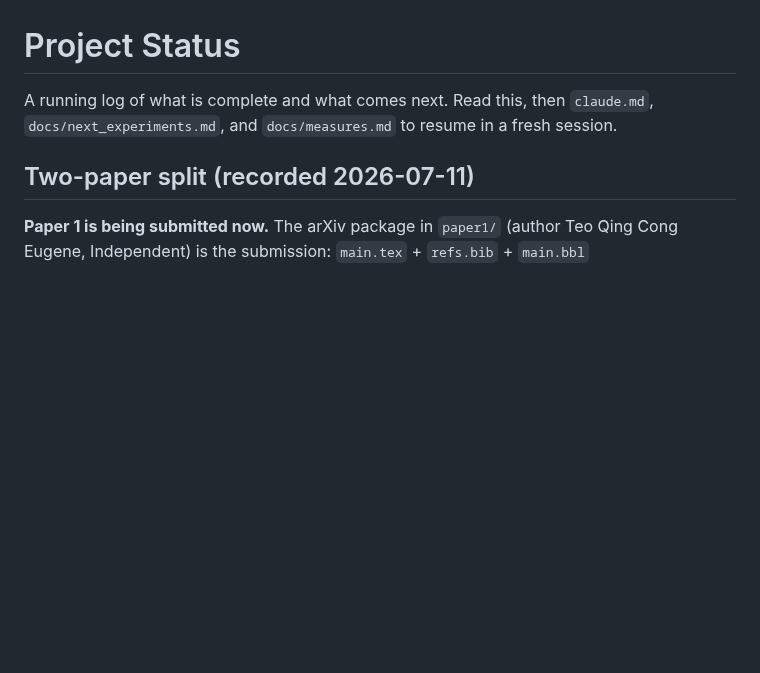
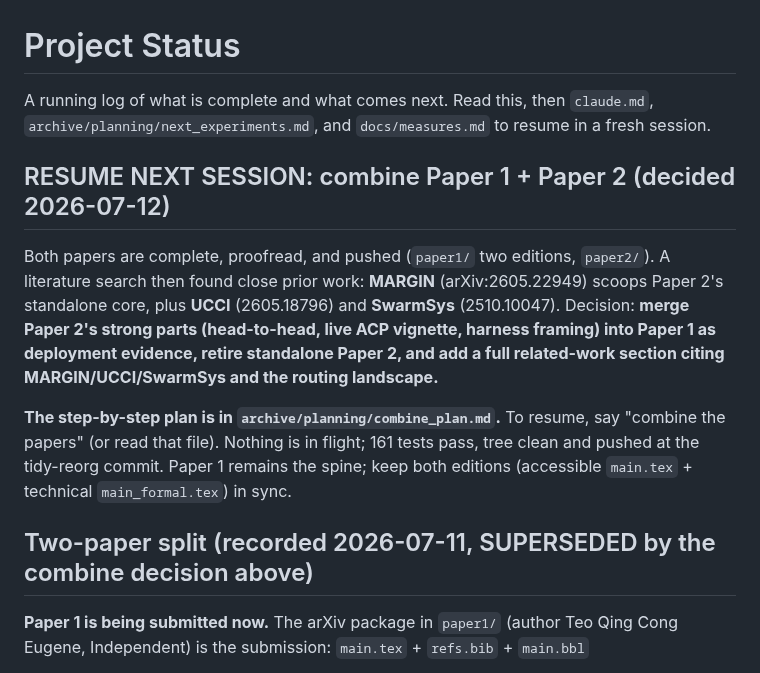
Before and after one commit to joperjoker/biomimetic-ai-orchestration, a Markdown page: archive/STATUS.md, the part around the change. GitHub-like rendering; blank space fills up the shorter version.

```diff
--- a/archive/STATUS.md
+++ b/archive/STATUS.md
@@ -1,8 +1,22 @@
 # Project Status
 
-A running log of what is complete and what comes next. Read this, then `claude.md`, `docs/next_experiments.md`, and `docs/measures.md` to resume in a fresh session.
+A running log of what is complete and what comes next. Read this, then `claude.md`, `archive/planning/next_experiments.md`, and `docs/measures.md` to resume in a fresh session.
 
-## Two-paper split (recorded 2026-07-11)
+## RESUME NEXT SESSION: combine Paper 1 + Paper 2 (decided 2026-07-12)
+
+Both papers are complete, proofread, and pushed (`paper1/` two editions, `paper2/`).
+A literature search then found close prior work: **MARGIN** (arXiv:2605.22949) scoops
+Paper 2's standalone core, plus **UCCI** (2605.18796) and **SwarmSys** (2510.10047).
+Decision: **merge Paper 2's strong parts (head-to-head, live ACP vignette, harness
+framing) into Paper 1 as deployment evidence, retire standalone Paper 2, and add a
+full related-work section citing MARGIN/UCCI/SwarmSys and the routing landscape.**
+
+**The step-by-step plan is in `archive/planning/combine_plan.md`.** To resume, say
+"combine the papers" (or read that file). Nothing is in flight; 161 tests pass, tree
+clean and pushed at the tidy-reorg commit. Paper 1 remains the spine; keep both
+editions (accessible `main.tex` + technical `main_formal.tex`) in sync.
+
+## Two-paper split (recorded 2026-07-11, SUPERSEDED by the combine decision above)
 
 **Paper 1 is being submitted now.** The arXiv package in `paper1/` (author Teo Qing
 Cong Eugene, Independent) is the submission: `main.tex` + `refs.bib` + `main.bbl`
```
Also changed, not shown: archive/planning/combine_plan.md (added, +75 -0 lines).
